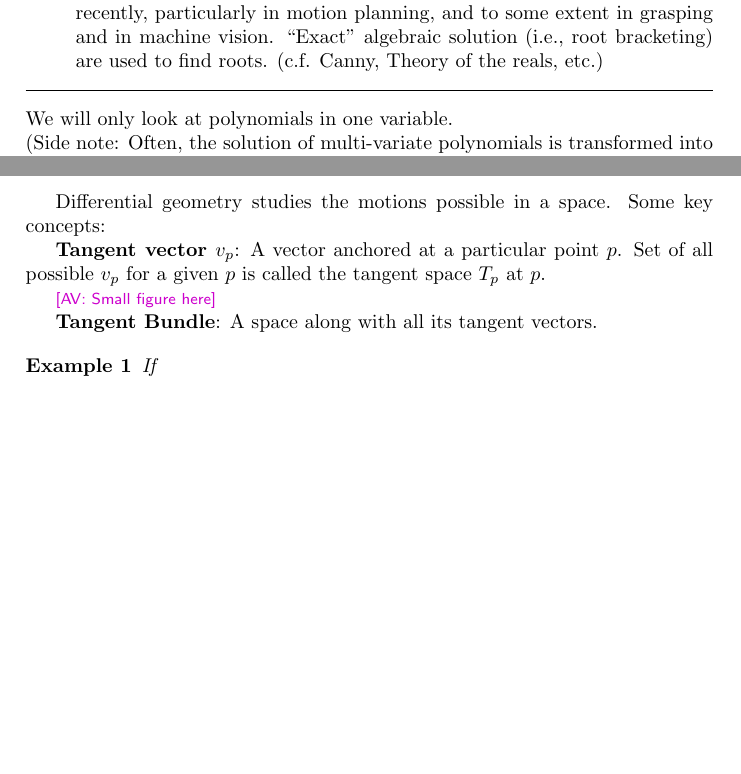
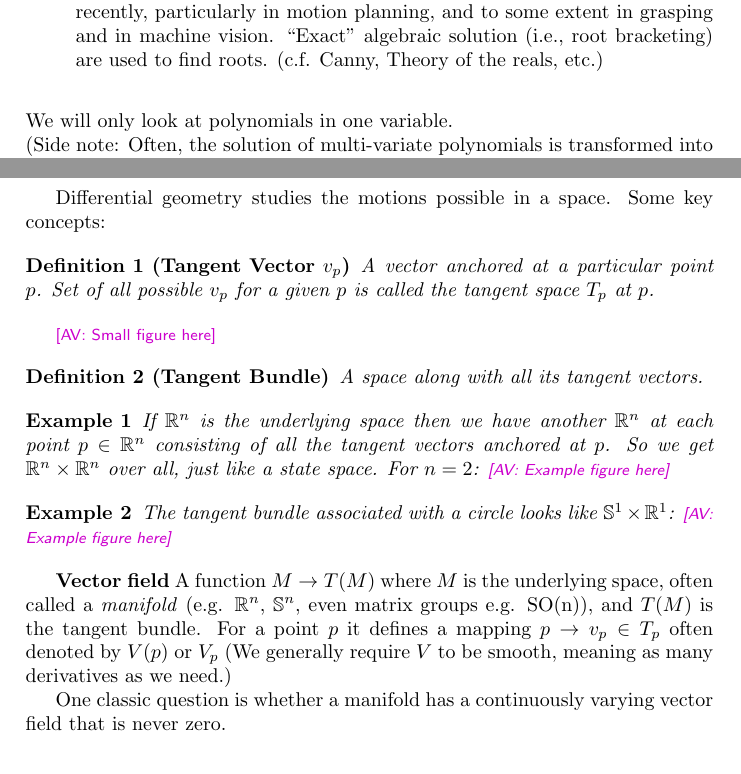
Before and after one commit to thomasweng15/16-811, a LaTeX thesis (main.tex, which reads 05-polynomial-roots.tex, 15-differential-geometry.tex): two parts of pages 17 and 47 of 47, joined at a grey line, cut so that both start at the same text. Compiled offline with pdfLaTeX.

Commit message:
Added macros

```diff
--- a/05-polynomial-roots.tex
+++ b/05-polynomial-roots.tex
@@ -8,7 +8,7 @@ So far we have looked at methods for finding roots of arbitrary functions. Now l
     \item Systems of multivariate polynomial equations have seen much attention recently, particularly in motion planning, and to some extent in grasping and in machine vision. ``Exact'' algebraic solution (i.e., root bracketing) are used to find roots. (c.f. Canny, Theory of the reals, etc.)
 \end{itemize}
 
-\hline
+%\hline
 
 \vspace{1em}
 
--- a/15-differential-geometry.tex
+++ b/15-differential-geometry.tex
@@ -8,14 +8,39 @@
 Differential geometry studies the motions possible in a space. Some
 key concepts:
 
-\textbf{Tangent vector $v_p$}: A vector anchored at a particular
+\begin{definition}[Tangent Vector $v_p$]
+  A vector anchored at a particular
 point $p$. Set of all possible $v_p$ for a given $p$ is called the tangent
 space $T_p$ at $p$.
+\end{definition}
 
 \anirudh{Small figure here}
 
-\textbf{Tangent Bundle}: A space along with all its tangent vectors.
+\begin{definition}[Tangent Bundle]
+  A space along with all its tangent vectors.
+\end{definition}
+
 
 \begin{example}
-  If
+  If $\Real^n$ is the underlying space then we have another $\Real^n$
+  at each point $p \in \Real^n$ consisting of all the tangent vectors
+  anchored at $p$. So we get $\Real^n \times \Real^n$ over all, just
+  like a state space. For $n = 2$:
+  \anirudh{Example figure here}
 \end{example}
+
+\begin{example}
+  The tangent bundle associated with a circle looks like
+  $\Sphere^1 \times \Real^1$:
+  \anirudh{Example figure here}
+\end{example}
+
+\textbf{Vector field} A function $M \rightarrow T(M)$ where $M$ is the
+underlying space, often called a \textit{manifold} (e.g. $\Real^n$,
+$\Sphere^n$, even matrix groups e.g. SO(n)), and $T(M)$ is the tangent
+bundle. For a point $p$ it defines a mapping $p \rightarrow v_p \in
+T_p$ often denoted by $V(p)$ or $V_p$ (We generally require $V$ to be
+smooth, meaning as many derivatives as we need.)
+
+One classic question is whether a manifold has a continuously varying
+vector field that is never zero.
--- a/main.tex
+++ b/main.tex
@@ -22,6 +22,7 @@
 \newtheorem{conjecture}{Conjecture}
 \newtheorem{example}{Example}
 \newtheorem{assumption}{Assumption}
+\newtheorem{definition}{Definition}
 
 
 \newcount\Comments  % 0 suppresses notes to selves in text
@@ -39,6 +40,7 @@
 \newcommand{\Real}{\mathbb{R}}
 \newcommand{\Expec}{\mathbb{E}}
 \newcommand{\Prob}{\mathbb{P}}
+\newcommand{\Sphere}{\mathbb{S}}
 
 % mathsf aliases
 \newcommand{\projection}{\mathsf{projection}}
```
